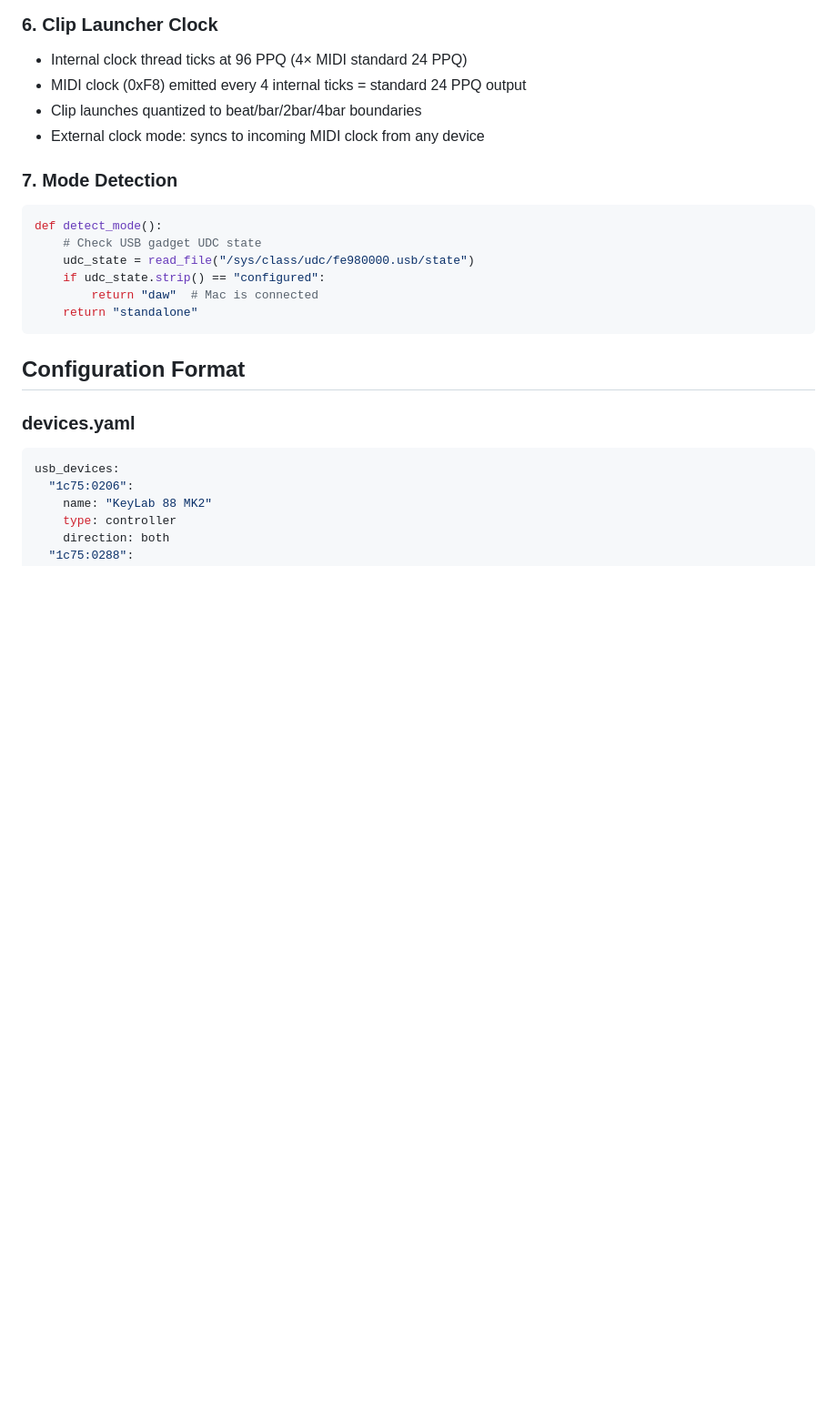
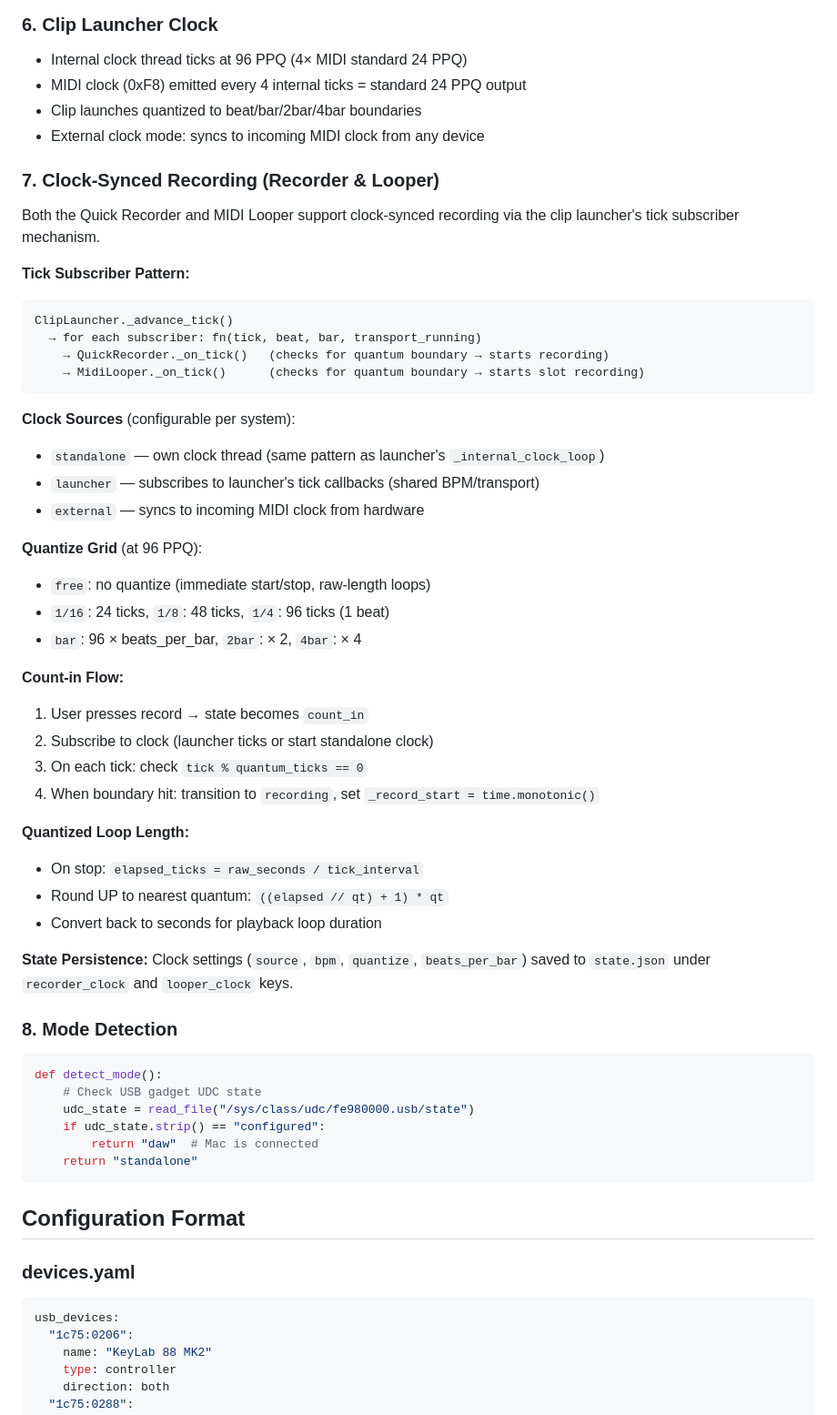
Before and after one commit to datcal/midi-box, a Markdown page: docs/software-arch.md, the part around one of its changes. Shown at 91% size. Rendered like a GitHub page; blank space fills up the shorter version.

````diff
--- a/docs/software-arch.md
+++ b/docs/software-arch.md
@@ -131,7 +140,47 @@ All pending messages per port are drained in a single `iter_pending()` call each
 - Clip launches quantized to beat/bar/2bar/4bar boundaries
 - External clock mode: syncs to incoming MIDI clock from any device
 
-### 7. Mode Detection
+### 7. Clock-Synced Recording (Recorder & Looper)
+
+Both the Quick Recorder and MIDI Looper support clock-synced recording via the clip launcher's tick subscriber mechanism.
+
+**Tick Subscriber Pattern:**
+
+```text
+ClipLauncher._advance_tick()
+  → for each subscriber: fn(tick, beat, bar, transport_running)
+    → QuickRecorder._on_tick()   (checks for quantum boundary → starts recording)
+    → MidiLooper._on_tick()      (checks for quantum boundary → starts slot recording)
+```
+
+**Clock Sources** (configurable per system):
+
+- `standalone` — own clock thread (same pattern as launcher's `_internal_clock_loop`)
+- `launcher` — subscribes to launcher's tick callbacks (shared BPM/transport)
+- `external` — syncs to incoming MIDI clock from hardware
+
+**Quantize Grid** (at 96 PPQ):
+
+- `free`: no quantize (immediate start/stop, raw-length loops)
+- `1/16`: 24 ticks, `1/8`: 48 ticks, `1/4`: 96 ticks (1 beat)
+- `bar`: 96 × beats_per_bar, `2bar`: × 2, `4bar`: × 4
+
+**Count-in Flow:**
+
+1. User presses record → state becomes `count_in`
+2. Subscribe to clock (launcher ticks or start standalone clock)
+3. On each tick: check `tick % quantum_ticks == 0`
+4. When boundary hit: transition to `recording`, set `_record_start = time.monotonic()`
+
+**Quantized Loop Length:**
+
+- On stop: `elapsed_ticks = raw_seconds / tick_interval`
+- Round UP to nearest quantum: `((elapsed // qt) + 1) * qt`
+- Convert back to seconds for playback loop duration
+
+**State Persistence:** Clock settings (`source`, `bpm`, `quantize`, `beats_per_bar`) saved to `state.json` under `recorder_clock` and `looper_clock` keys.
+
+### 8. Mode Detection
 ```python
 def detect_mode():
     # Check USB gadget UDC state
````
Also changed, not shown: other parts of docs/software-arch.md (+11 -2 lines), CLAUDE.md (+47 -3 lines).
